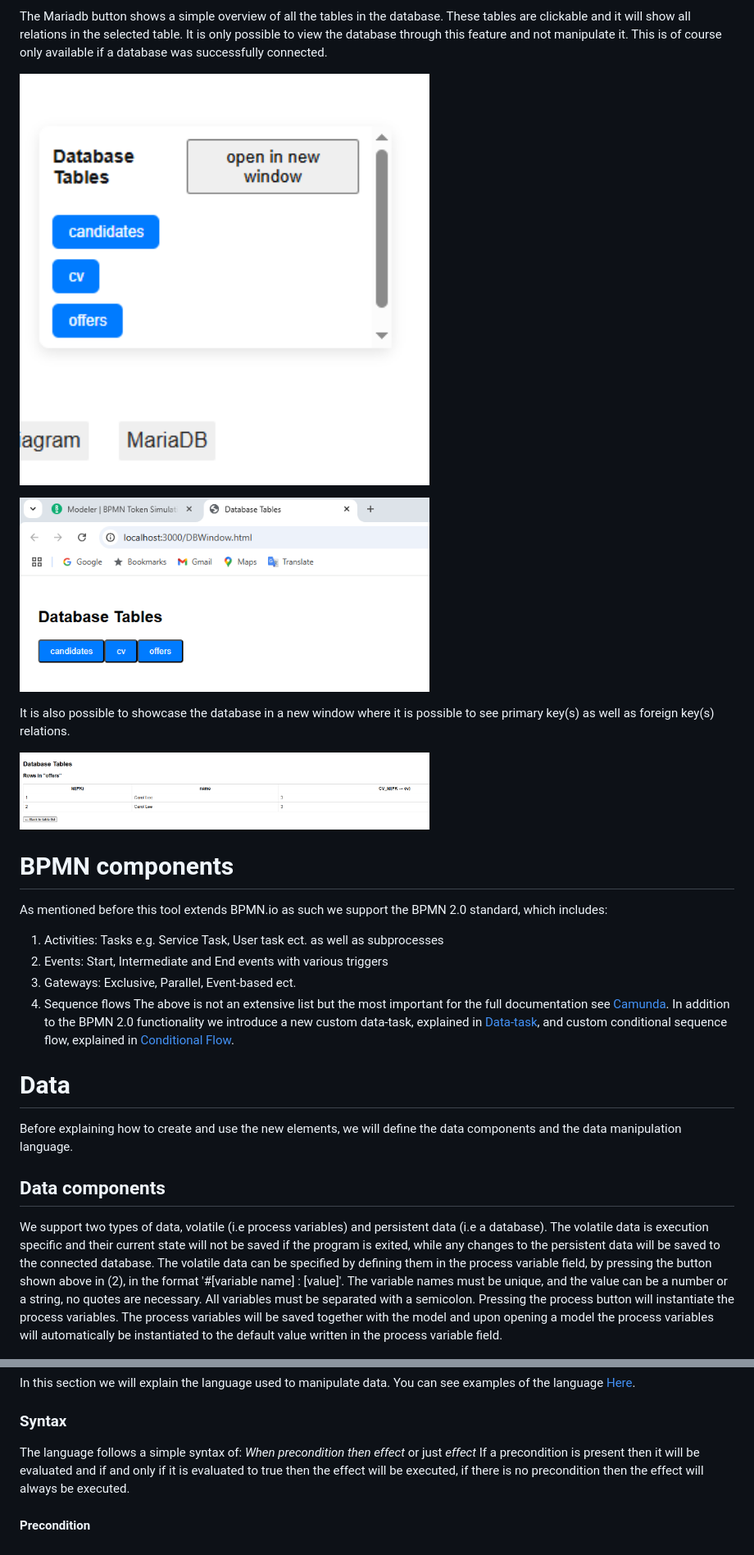
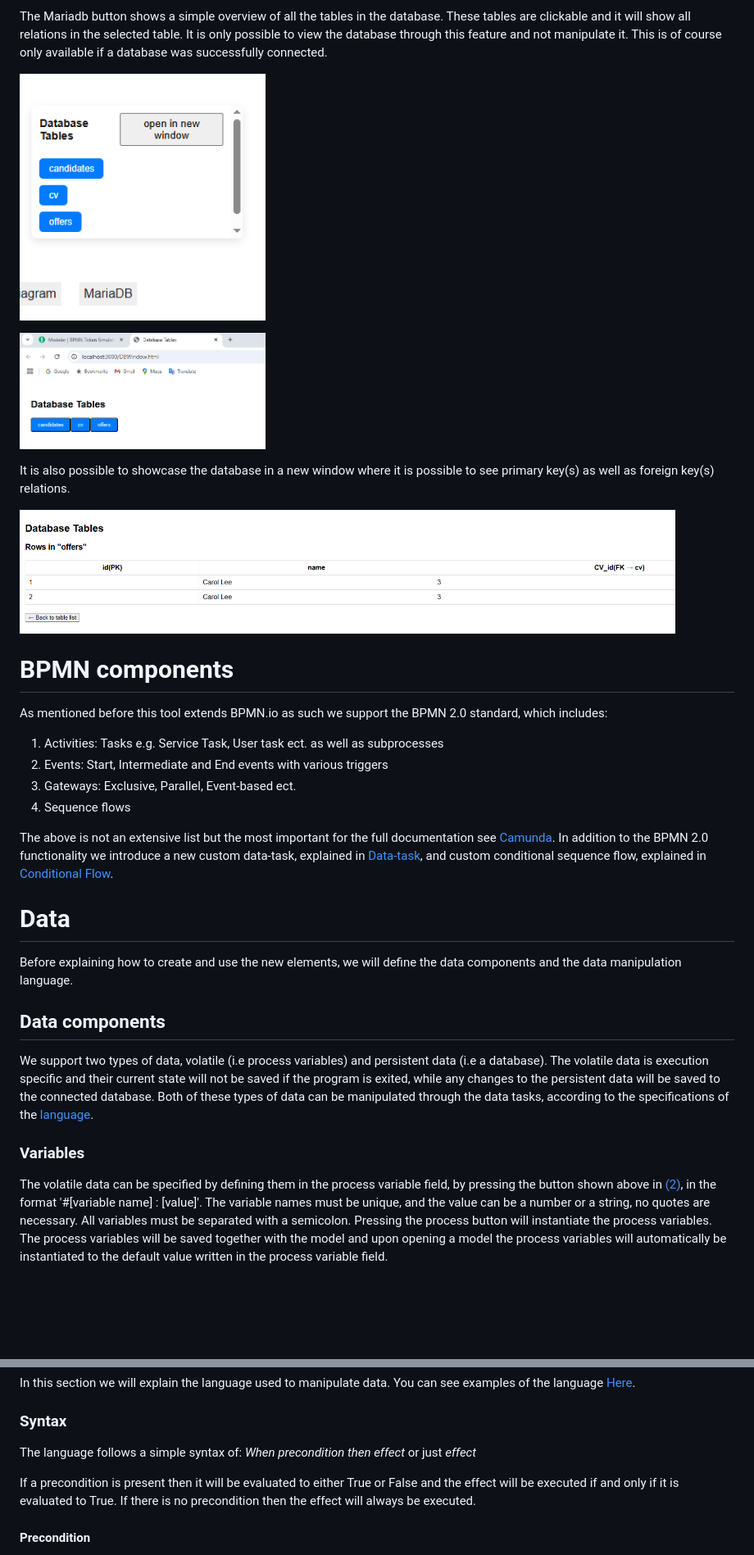
Before and after one commit to Hvogu/data-BPMN, a Markdown page: README.md, 2 parts joined by grey strips. Shown at 82% size. GitHub-like rendering; blank space fills up the shorter version.

```diff
--- a/README.md
+++ b/README.md
@@ -80,17 +79,17 @@ The process variables button opens a text field where the user can define proces
 The Mariadb button shows a simple overview of all the tables in the database. These tables are clickable and it will show all relations in the selected table. It is only possible to view the database through this feature and not manipulate it. This is of course only available if a database was successfully connected.
 
 <p align="left">
-  <img src="images/DBButton.png" width="500" alt="Some Text">
+  <img src="images/DBButton.png" width="300" alt="Some Text">
 </p>
 
  <p align="left">
-  <img src="images/DBWindow.png" width="500" alt="Some Text">
+  <img src="images/DBWindow.png" width="300" alt="Some Text">
 </p>
 
 It is also possible to showcase the database in a new window where it is possible to see primary key(s) as well as foreign key(s) relations.
 
 <p align="left">
-  <img src="images/DBWindowTable.png" width="500" alt="Some Text">
+  <img src="images/DBWindowTable.png" width="800" alt="Some Text">
 </p>
 
 # BPMN components
@@ -99,6 +98,7 @@ As mentioned before this tool extends BPMN.io as such we support the BPMN 2.0 st
 2. Events: Start, Intermediate and End events with various triggers
 3. Gateways: Exclusive, Parallel, Event-based ect.
 4. Sequence flows
+
 The above is not an extensive list but the most important for the full documentation see [Camunda](https://docs.camunda.io/docs/components/modeler/bpmn/bpmn-coverage/?utm_source=chatgpt.com).
 In addition to the BPMN 2.0 functionality we introduce a new custom data-task, explained in [Data-task](#data-task), and custom conditional sequence flow, explained in [Conditional Flow](#conditional-flow).
 
@@ -106,7 +106,10 @@ In addition to the BPMN 2.0 functionality we introduce a new custom data-task, e
 Before explaining how to create and use the new elements, we will define the data components and the data manipulation language.
 
 ## Data components
-We support two types of data, volatile (i.e process variables) and persistent data (i.e a database). The volatile data is execution specific and their current state will not be saved if the program is exited, while any changes to the persistent data will be saved to the connected database. The volatile data can be specified by defining them in the process variable field, by pressing the button shown above in (2), in the format '#[variable name] : [value]'. The variable names must be unique, and the value can be a number or a string, no quotes are necessary. All variables must be separated with a semicolon. Pressing the process button will instantiate the process variables. The process variables will be saved together with the model and upon opening a model the process variables will automatically be instantiated to the default value written in the process variable field.
+We support two types of data, volatile (i.e process variables) and persistent data (i.e a database). The volatile data is execution specific and their current state will not be saved if the program is exited, while any changes to the persistent data will be saved to the connected database. Both of these types of data can be manipulated through the data tasks, according to the specifications of the [language](#data-manipulation-language).
+
+### Variables
+The volatile data can be specified by defining them in the process variable field, by pressing the button shown above in [(2)](#modeler-layout), in the format '#[variable name] : [value]'. The variable names must be unique, and the value can be a number or a string, no quotes are necessary. All variables must be separated with a semicolon. Pressing the process button will instantiate the process variables. The process variables will be saved together with the model and upon opening a model the process variables will automatically be instantiated to the default value written in the process variable field.
 <p align="left">
   <img src="images/processVar2.png" width="300" alt="Some Text">
 </p>
@@ -118,7 +121,8 @@ In this section we will explain the language used to manipulate data. You can se
 ### Syntax
 The language follows a simple syntax of:
 _When precondition then effect_ or just _effect_
-If a precondition is present then it will be evaluated and if and only if it is evaluated to true then the effect will be executed, if there is no precondition then the effect will always be executed.
+
+If a precondition is present then it will be evaluated to either True or False and the effect will be executed if and only if it is evaluated to True. If there is no precondition then the effect will always be executed.
 
 #### Precondition
 The precondition can either be a logical expression consisting of constants and/or process variables/user input, where the operations __<,>,<=,>=,==,!=__ are allowed, or a select statement  in the format:
```
Also changed, not shown: other parts of README.md (+5 -5 lines).
